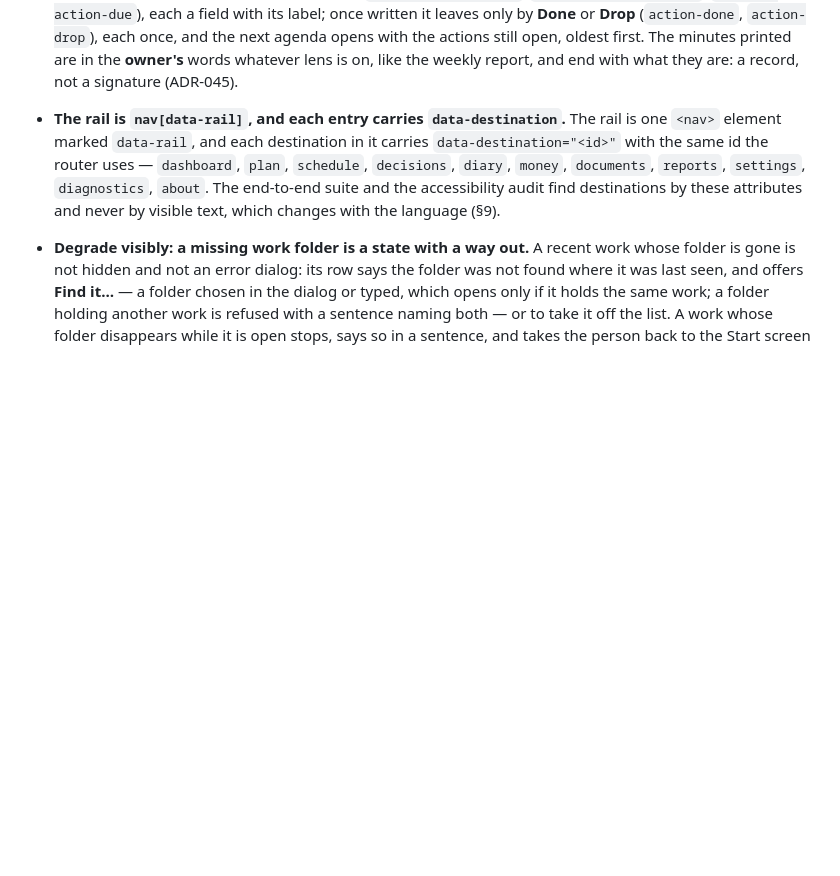
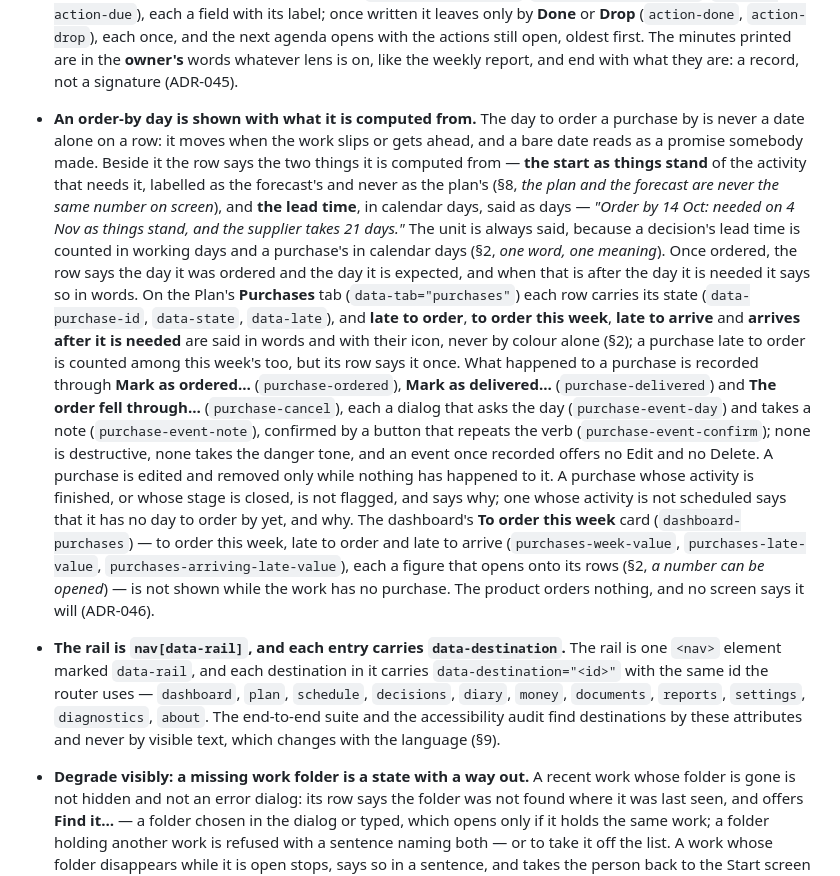
Before and after one commit to alexjustino/ridgebeam, a Markdown page: DESIGN_SYSTEM.md, the part around the change. Drawn GitHub-style; blank space fills up the shorter version.

Commit message:
docs(ui): an order-by day is shown with what it is computed from
Co-Authored-By: Claude Opus 5.5 <noreply@anthropic.com>

```diff
--- a/DESIGN_SYSTEM.md
+++ b/DESIGN_SYSTEM.md
@@ -748,6 +748,32 @@ breaks one is not merged.
   **Drop** (`action-done`, `action-drop`), each once, and the next agenda opens with the actions
   still open, oldest first. The minutes printed are in the **owner's** words whatever lens is on,
   like the weekly report, and end with what they are: a record, not a signature (ADR-045).
+- **An order-by day is shown with what it is computed from.** The day to order a purchase by is
+  never a date alone on a row: it moves when the work slips or gets ahead, and a bare date reads as
+  a promise somebody made. Beside it the row says the two things it is computed from — **the start
+  as things stand** of the activity that needs it, labelled as the forecast's and never as the
+  plan's (§8, _the plan and the forecast are never the same number on screen_), and **the lead
+  time**, in calendar days, said as days — _"Order by 14 Oct: needed on 4 Nov as things stand, and
+  the supplier takes 21 days."_ The unit is always said, because a decision's lead time is counted
+  in working days and a purchase's in calendar days (§2, _one word, one meaning_). Once ordered, the
+  row says the day it was ordered and the day it is expected, and when that is after the day it is
+  needed it says so in words. On the Plan's **Purchases** tab (`data-tab="purchases"`) each row
+  carries its state (`data-purchase-id`, `data-state`, `data-late`), and **late to order**, **to
+  order this week**, **late to arrive** and **arrives after it is needed** are said in words and
+  with their icon, never by colour alone (§2); a purchase late to order is counted among this
+  week's too, but its row says it once. What happened to a purchase is recorded through
+  **Mark as ordered…** (`purchase-ordered`), **Mark as delivered…** (`purchase-delivered`) and **The
+  order fell through…** (`purchase-cancel`), each a dialog that asks the day (`purchase-event-day`)
+  and takes a note (`purchase-event-note`), confirmed by a button that repeats the verb
+  (`purchase-event-confirm`); none is destructive, none takes the danger tone, and an event once
+  recorded offers no Edit and no Delete. A purchase is edited and removed only while nothing has
+  happened to it. A purchase whose activity is finished, or whose stage is closed, is not flagged,
+  and says why; one whose activity is not scheduled says that it has no day to order by yet, and
+  why. The dashboard's **To order this week** card (`dashboard-purchases`) — to order this week,
+  late to order and late to arrive (`purchases-week-value`, `purchases-late-value`,
+  `purchases-arriving-late-value`), each a figure that opens onto its rows (§2, _a number can be
+  opened_) — is not shown while the work has no purchase. The product orders nothing, and no screen
+  says it will (ADR-046).
 
 - **The rail is `nav[data-rail]`, and each entry carries `data-destination`.** The rail is one
   `<nav>` element marked `data-rail`, and each destination in it carries
```
